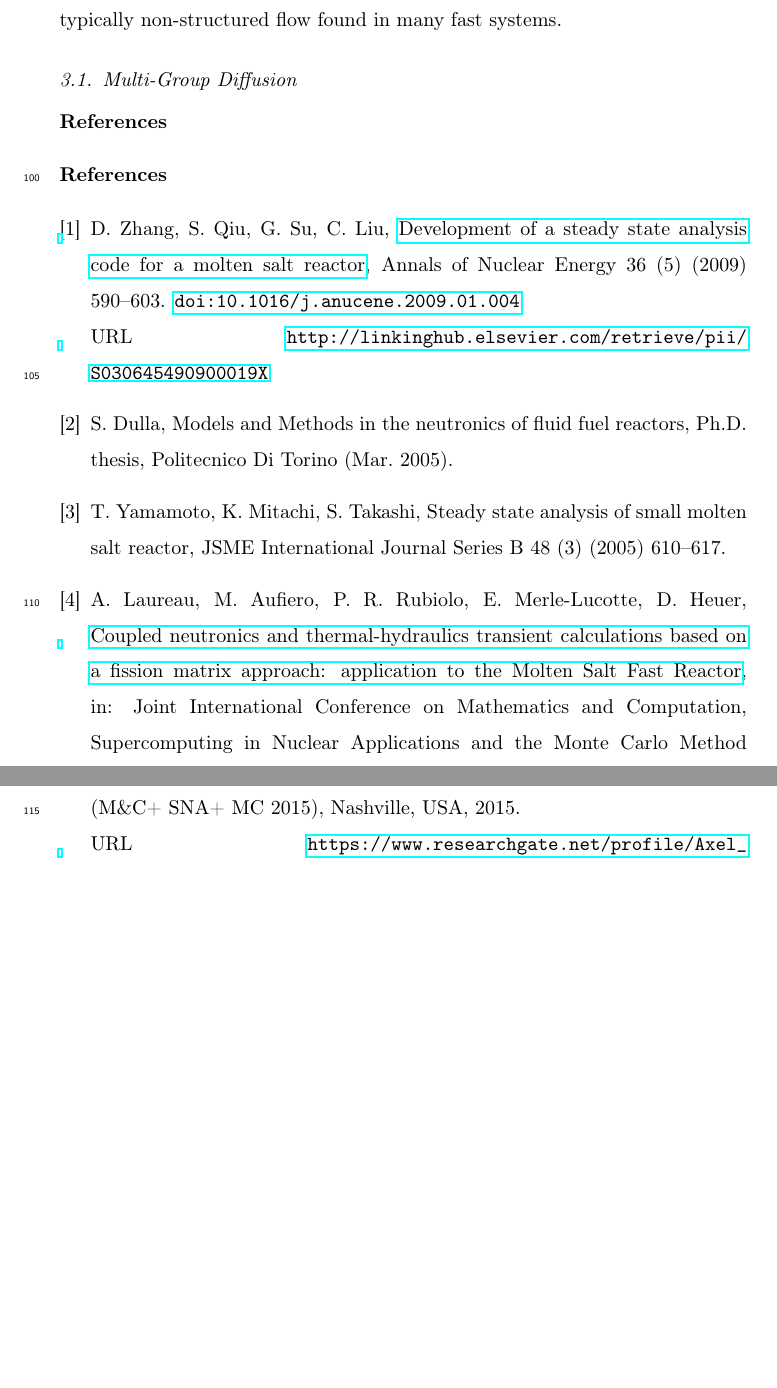
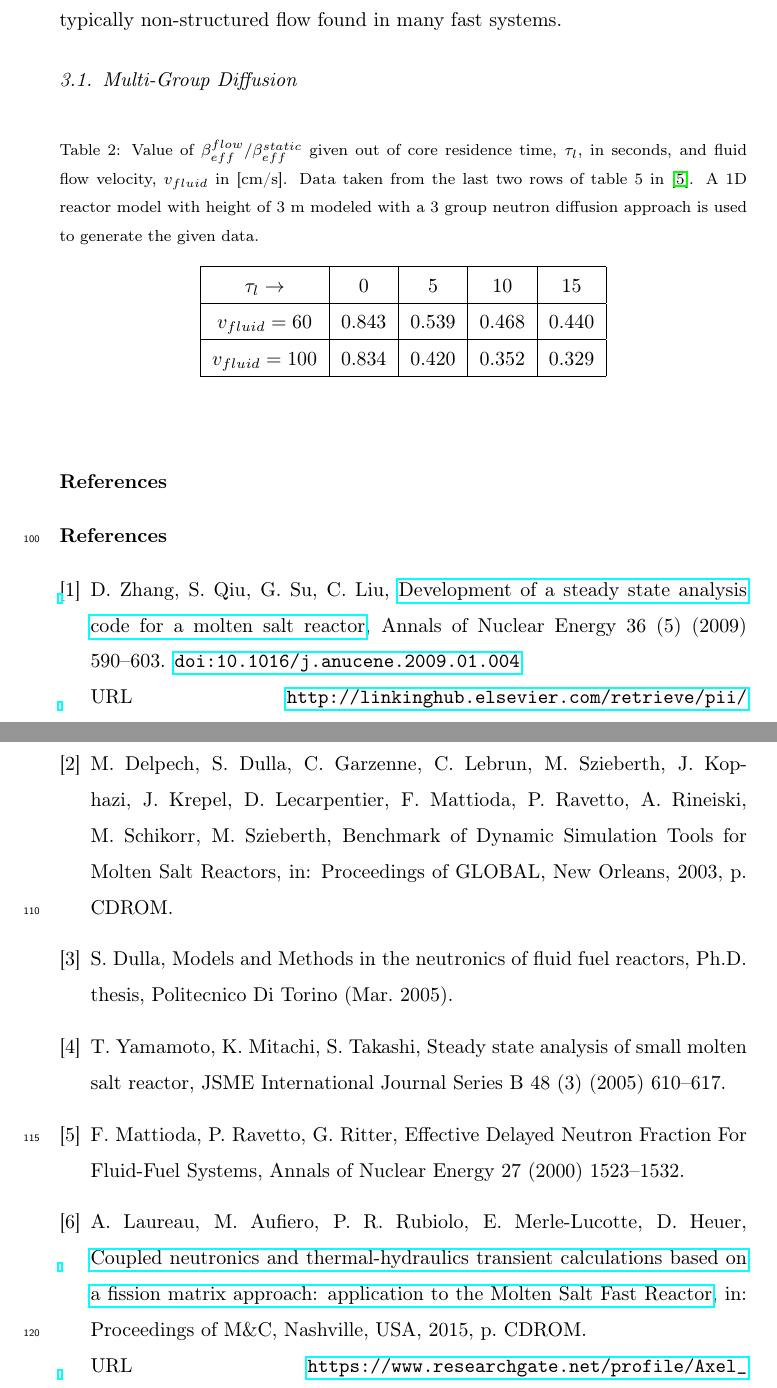
Before and after one commit to ddwooten/MSR_Revier_Paper, a LaTeX paper (Wooten_Powers_A_Review_of_Molten_Salt_Reactor_Kinetics.tex, which reads Kinetics.bib): two parts of pages 7 and 8 of 8, joined at a grey line, cut so that both start at the same text, the shorter picture padded with empty space. Compiled offline with pdfLaTeX.

Commit message:
Compiling well

```diff
--- a/Kinetics.bib
+++ b/Kinetics.bib
@@ -151,9 +151,14 @@
 	file = {Nicolino_Coupled_dynamics_in_the_physics_of_the_molten_salt_reactors.pdf:/home/ddwooten/Dropbox/Dans_Stuff/Documents/UCB/Research/Molten Salt Reactors/Kinetics/Nicolino_Coupled_dynamics_in_the_physics_of_the_molten_salt_reactors.pdf:application/pdf}
 }
 
-@article{delpech_benchmark_????,
+@inproceedings{delpech_benchmark_2003,
+	address = {New Orleans},
 	title = {Benchmark of {Dynamic} {Simulation} {Tools} for {Molten} {Salt} {Reactors}},
-	author = {Delpech, M. and Dulla, S. and Garzenne, C. and Lebrun, C. and Szieberth, M. and Kophazi, J. and Krepel, J. and Lecarpentier, D. and Mattioda, F. and Ravetto, P. and {others}},
+	booktitle = {Proceedings of {GLOBAL}},
+	author = {Delpech, M. and Dulla, S. and Garzenne, C. and Lebrun, C. and Szieberth, M. and Kophazi, J. and Krepel, J. and Lecarpentier, D. and Mattioda, F. and Ravetto, P. and Rineiski, A. and Schikorr, M and Szieberth, M.},
+	month = nov,
+	year = {2003},
+	pages = {CDROM},
 	file = {Delpech_Benchmark_of_dynamic_simulation_tools_for_molten_salt_reactors.pdf:/home/ddwooten/Dropbox/Dans_Stuff/Documents/UCB/Research/Molten Salt Reactors/Kinetics/Delpech_Benchmark_of_dynamic_simulation_tools_for_molten_salt_reactors.pdf:application/pdf}
 }
 
@@ -510,9 +516,10 @@
 	shorttitle = {Coupled neutronics and thermal-hydraulics transient calculations based on a fission matrix approach},
 	url = {https://www.researchgate.net/profile/Axel_Laureau/publication/278379321_Coupled_neutronics_and_thermal-hydraulics_transient_calculations_based_on_a_fission_matrix_approach_application_to_the_molten_salt_fast_reactor/links/5592d66d08aed7453d46458a.pdf},
 	urldate = {2016-07-21},
-	booktitle = {Joint {International} {Conference} on {Mathematics} and {Computation}, {Supercomputing} in {Nuclear} {Applications} and the {Monte} {Carlo} {Method} ({M}\&{C}+ {SNA}+ {MC} 2015), {Nashville}, {USA}},
+	booktitle = {Proceedings of {M}\&{C}},
 	author = {Laureau, A. and Aufiero, M. and Rubiolo, P. R. and Merle-Lucotte, E. and Heuer, D.},
 	year = {2015},
+	pages = {CDROM},
 	file = {Laureau_coupled_neutronics_and_thermal_hydraulics_transient_calculations_based_on_a_fission_matrix_approach.pdf:/home/ddwooten/Dropbox/Dans_Stuff/Documents/UCB/Research/Molten Salt Reactors/Kinetics/Laureau_coupled_neutronics_and_thermal_hydraulics_transient_calculations_based_on_a_fission_matrix_approach.pdf:application/pdf}
 }
 
--- a/Wooten_Powers_A_Review_of_Molten_Salt_Reactor_Kinetics.tex
+++ b/Wooten_Powers_A_Review_of_Molten_Salt_Reactor_Kinetics.tex
@@ -332,6 +332,29 @@ systems.
 
 \subsection{Multi-Group Diffusion} \label{mgd}
 
+
+\begin{table}[h]
+    \label{dulla_flow_regimes_beta}
+    \caption{Value of $\beta_{eff}^{flow}/\beta_{eff}^{static}$ given out of
+        core residence time, $\tau_{l}$, in seconds,
+        and fluid flow velocity, $v_{fluid}$ in [cm/s]. Data taken from
+        the last two rows of table 5
+        in \cite{mattioda_effective_2000}. A 1D reactor model with height of 3 m
+        modeled with a 3 group neutron diffusion approach is used to generate
+        the given data.}
+    \begin{center}
+        \begin{tabular}{|c|c|c|c|c|}
+            \hline
+            $\tau_{l}\rightarrow$ & 0 & 5 & 10 & 15 \\
+            \hline
+            $v_{fluid} = 60$ & 0.843 & 0.539 & 0.468 & 0.440 \\
+            \hline
+            $v_{fluid} = 100$ & 0.834 & 0.420 & 0.352 & 0.329 \\
+            \hline
+        \end{tabular}
+    \end{center}
+\end{table}
+
 \section*{References}
 
 \bibliography{Kinetics}
```
Also changed, not shown: Kinetics.bib (5 more changed lines), Wooten_Powers_A_Review_of_Molten_Salt_Reactor_Kinetics.tex (14 more changed lines).
